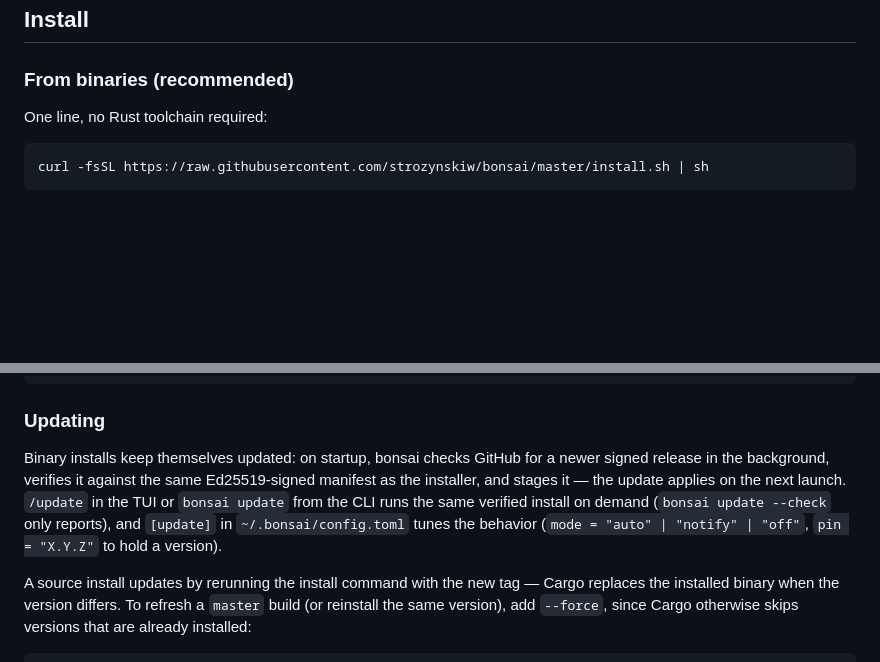
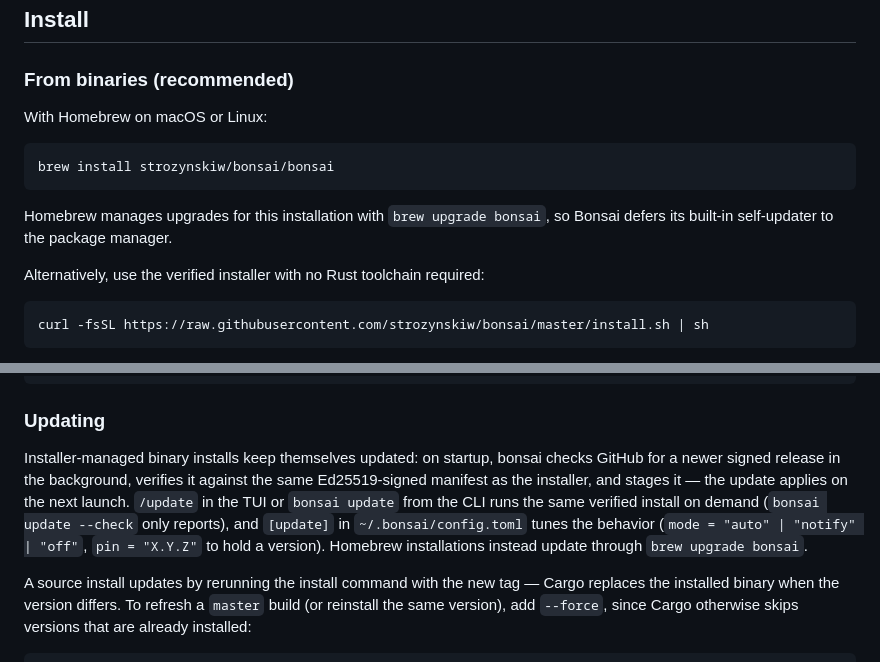
Before and after one commit to strozynskiw/bonsai, a Markdown page: README.md, 2 parts joined by grey strips. Drawn GitHub-style; blank space fills up the shorter version.

Commit message:
docs(readme): add Homebrew installation path

````diff
--- a/README.md
+++ b/README.md
@@ -20,7 +20,16 @@ OpenRouter, tool-based execution, and a terminal UI.
 
 ### From binaries (recommended)
 
-One line, no Rust toolchain required:
+With Homebrew on macOS or Linux:
+
+```sh
+brew install strozynskiw/bonsai/bonsai
+```
+
+Homebrew manages upgrades for this installation with `brew upgrade bonsai`, so
+Bonsai defers its built-in self-updater to the package manager.
+
+Alternatively, use the verified installer with no Rust toolchain required:
 
 ```sh
 curl -fsSL https://raw.githubusercontent.com/strozynskiw/bonsai/master/install.sh | sh
@@ -71,13 +80,14 @@ cargo install --path . --locked
 
 ### Updating
 
-Binary installs keep themselves updated: on startup, bonsai checks GitHub for a
-newer signed release in the background, verifies it against the same
-Ed25519-signed manifest as the installer, and stages it — the update applies on
-the next launch. `/update` in the TUI or `bonsai update` from the CLI runs the
-same verified install on demand (`bonsai update --check` only reports), and
-`[update]` in `~/.bonsai/config.toml` tunes the behavior
+Installer-managed binary installs keep themselves updated: on startup, bonsai
+checks GitHub for a newer signed release in the background, verifies it against
+the same Ed25519-signed manifest as the installer, and stages it — the update
+applies on the next launch. `/update` in the TUI or `bonsai update` from the CLI
+runs the same verified install on demand (`bonsai update --check` only reports),
+and `[update]` in `~/.bonsai/config.toml` tunes the behavior
 (`mode = "auto" | "notify" | "off"`, `pin = "X.Y.Z"` to hold a version).
+Homebrew installations instead update through `brew upgrade bonsai`.
 
 A source install updates by rerunning the install command with the new tag —
 Cargo replaces the installed binary when the version differs. To refresh a
````
